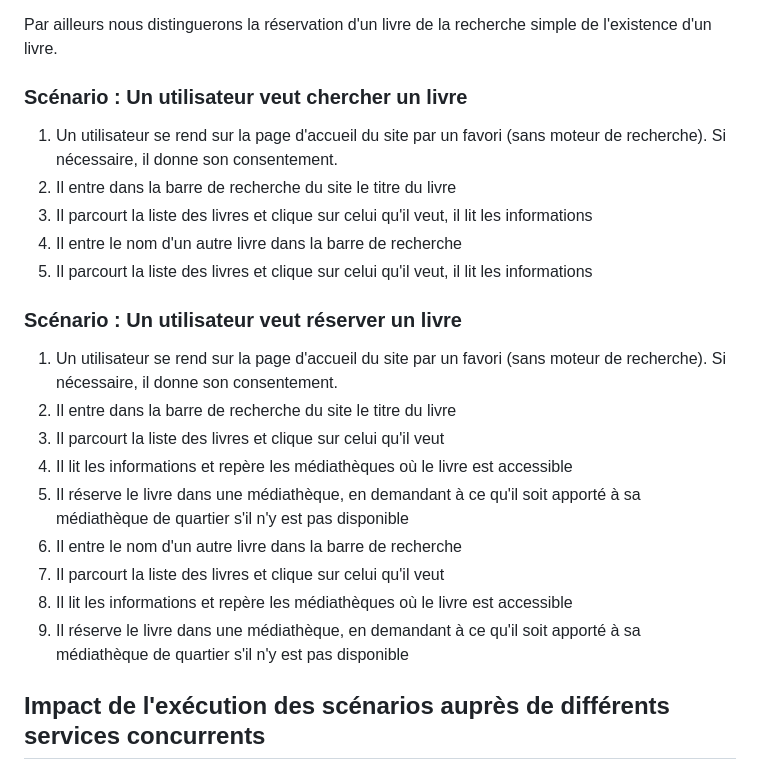
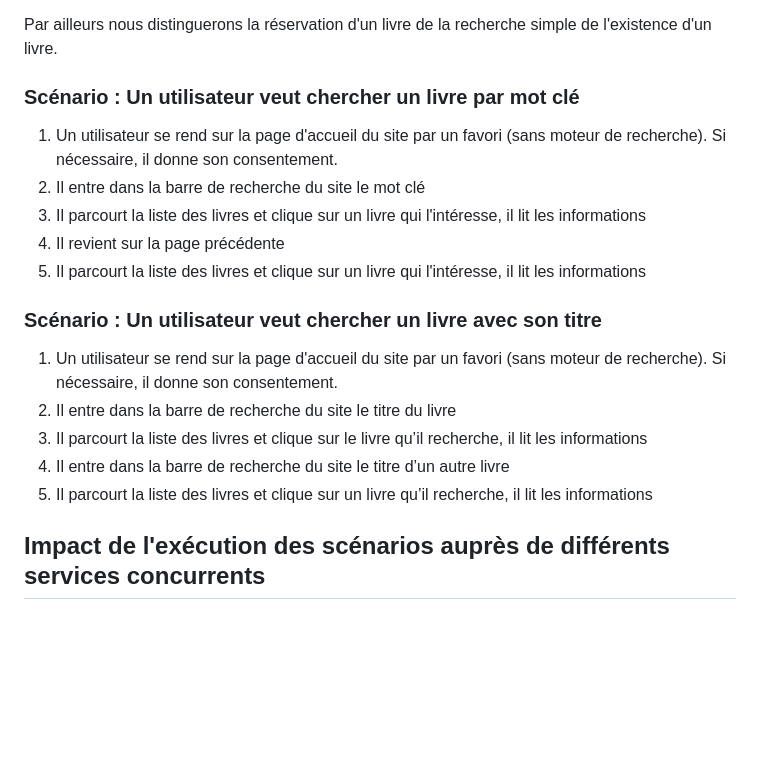
Before and after one commit to UTT-GL03/Biblio-reseau, a Markdown page: README.md, the part around the change. Drawn GitHub-style; blank space fills up the shorter version.

```diff
--- a/README.md
+++ b/README.md
@@ -17,23 +17,19 @@ Nous faisons l'hypothèse que les utilisateurs peuvent fréquemment rechercher p
 
 Par ailleurs nous distinguerons la réservation d'un livre de la recherche simple de l'existence d'un livre.
 
-### Scénario : Un utilisateur veut chercher un livre
-1)	 Un utilisateur se rend sur la page d'accueil du site par un favori (sans moteur de recherche). Si nécessaire, il donne son consentement.
-2)	Il entre dans la barre de recherche du site le titre du livre
-3)	Il parcourt la liste des livres et clique sur celui qu'il veut, il lit les informations
-4)	Il entre le nom d'un autre livre dans la barre de recherche
-5)	Il parcourt la liste des livres et clique sur celui qu'il veut, il lit les informations
+### Scénario : Un utilisateur veut chercher un livre par mot clé
+1)	Un utilisateur se rend sur la page d'accueil du site par un favori (sans moteur de recherche). Si nécessaire, il donne son consentement.
+2)	Il entre dans la barre de recherche du site le mot clé
+3)	Il parcourt la liste des livres et clique sur un livre qui l'intéresse, il lit les informations
+4)	Il revient sur la page précédente
+5)	Il parcourt la liste des livres et clique sur un livre qui l'intéresse, il lit les informations
 
-### Scénario : Un utilisateur veut réserver un livre
+### Scénario : Un utilisateur veut chercher un livre avec son titre
 1)	Un utilisateur se rend sur la page d'accueil du site par un favori (sans moteur de recherche). Si nécessaire, il donne son consentement.
 2)	Il entre dans la barre de recherche du site le titre du livre
-3)	Il parcourt la liste des livres et clique sur celui qu'il veut
-4)	Il lit les informations et repère les médiathèques où le livre est accessible
-5)	Il réserve le livre dans une médiathèque, en demandant à ce qu'il soit apporté à sa médiathèque de quartier s'il n'y est pas disponible
-6)	Il entre le nom d'un autre livre dans la barre de recherche
-7)	Il parcourt la liste des livres et clique sur celui qu'il veut
-8)	Il lit les informations et repère les médiathèques où le livre est accessible
-9)	Il réserve le livre dans une médiathèque, en demandant à ce qu'il soit apporté à sa médiathèque de quartier s'il n'y est pas disponible
+3)	Il parcourt la liste des livres et clique sur le livre qu’il recherche, il lit les informations
+4)	Il entre dans la barre de recherche du site le titre d’un autre livre
+5)	Il parcourt la liste des livres et clique sur un livre qu’il recherche, il lit les informations
 
 ## Impact de l'exécution des scénarios auprès de différents services concurrents
 L'EcoIndex d'une page (de A à G) est calculé (sources : [EcoIndex](https://www.ecoindex.fr/comment-ca-marche/), [Octo](https://blog.octo.com/sous-le-capot-de-la-mesure-ecoindex), [GreenIT](https://github.com/cnumr/GreenIT-Analysis/blob/acc0334c712ba68939466c42af1514b5f448e19f/script/ecoIndex.js#L19-L44)) en fonction du positionnement de cette page parmi les pages mondiales concernant :
```
